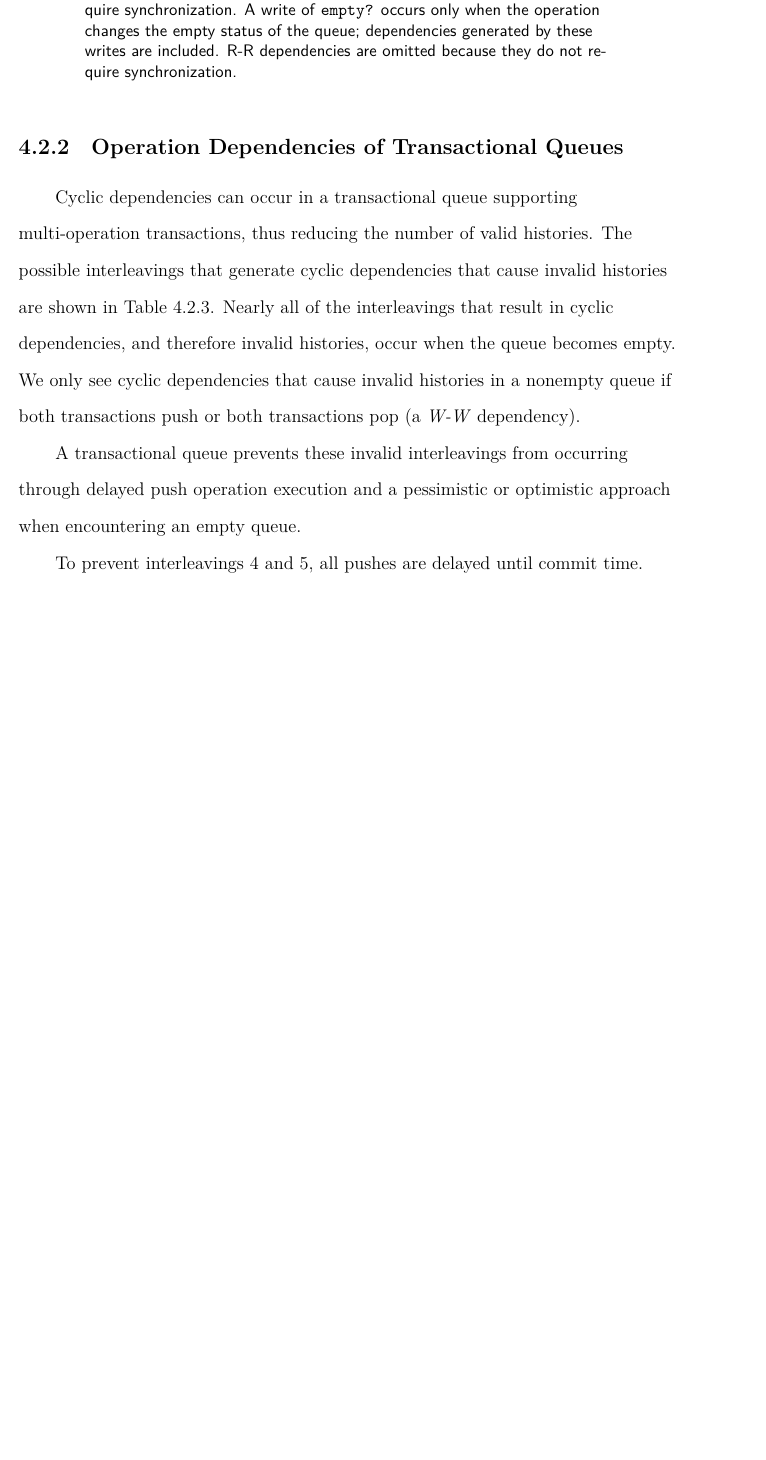
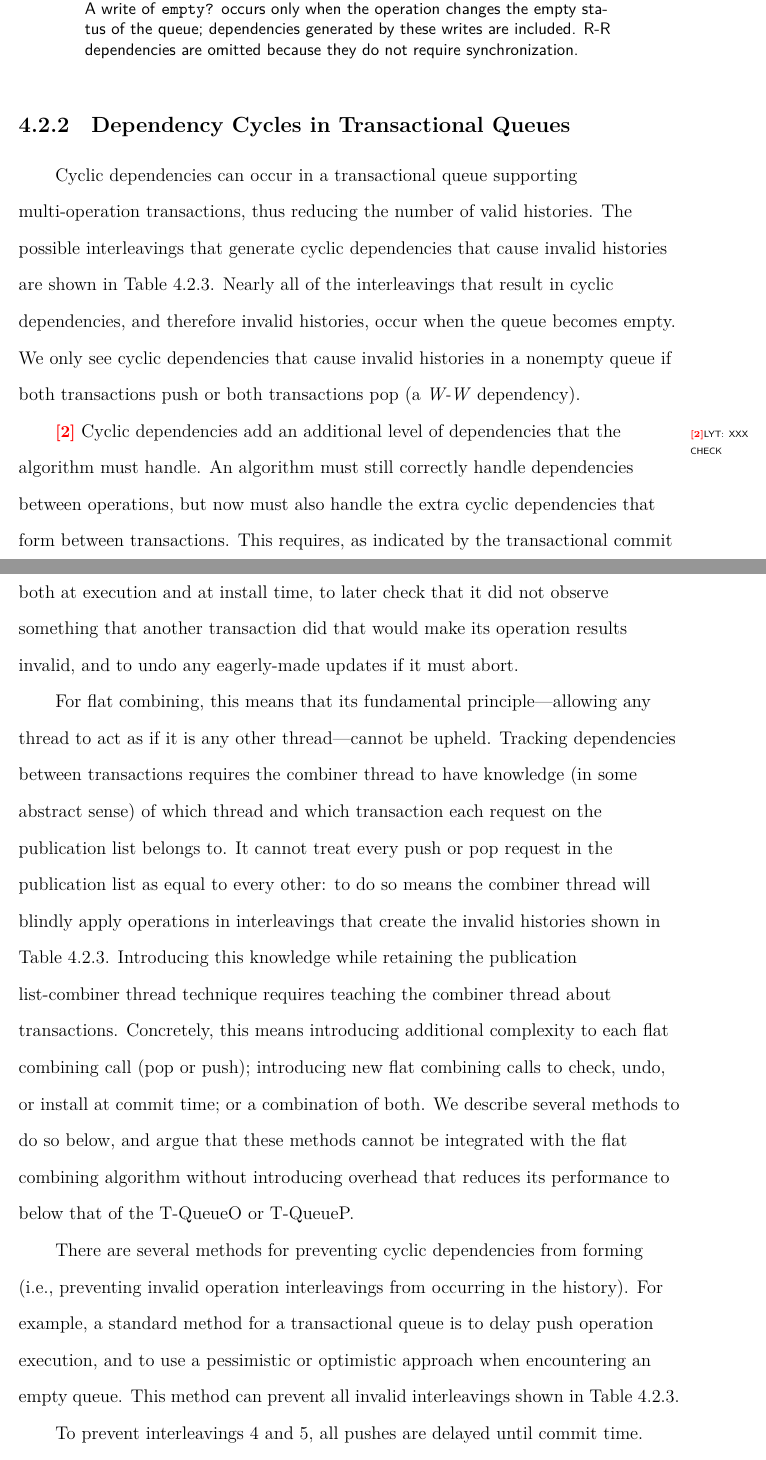
Before and after one commit to tslilyai/lyt-senior-thesis, a LaTeX thesis (thesis.tex, which reads chapters/queues/commutativity.tex): part of page 69 of 139 before the commit and two parts of pages 69 and 71 of 140 after it, the two joined at a grey line, cut so that both start at the same text, the shorter picture padded with empty space. Compiled offline with XeLaTeX; a LaTeX package or settings file that is missing is left out.

Commit message:
add stronger? commutativity argument

```diff
--- a/chapters/queues/commutativity.tex
+++ b/chapters/queues/commutativity.tex
@@ -216,12 +216,14 @@ W-R, W-W
 \\
     \hline
 \end{tabular}
-    \caption[Dependencies generated by singleton transactions that require synchronization.]{Dependencies generated by singleton transactions that require synchronization. A write of \texttt{empty?} occurs only when the operation changes the empty status of the queue; dependencies generated by these writes are included. R-R dependencies are omitted because they do not require synchronization.
+    \caption[Dependencies generated by singleton transactions that require synchronization.]{Dependencies generated by singleton transactions that require synchronization. A W-W dependency indicates that both transactions wrote the same object; a R-W dependency indicates that T1 read and later T2 wrote the same object; etc.
+
+    A write of \texttt{empty?} occurs only when the operation changes the empty status of the queue; dependencies generated by these writes are included. R-R dependencies are omitted because they do not require synchronization.
 }
     \label{tab:queuesimpledeps}
 \end{table}
 
-\subsection{Operation Dependencies of Transactional Queues}
+\subsection{Dependency Cycles in Transactional Queues}
 
 \begin{table}
     \centering
@@ -285,7 +290,14 @@ W-R-W, W-W-W
 Cyclic dependencies can occur in a transactional queue supporting multi-operation transactions, thus reducing the number of valid histories. The possible interleavings that generate cyclic dependencies that cause invalid histories are shown in Table~\ref{tab:interleavings}. Nearly all of the interleavings that result in cyclic dependencies, and therefore invalid histories, occur when the queue becomes empty.
 We only see cyclic dependencies that cause invalid histories in a nonempty queue if both transactions push or both transactions pop (a \emph{W-W} dependency).
 
-A transactional queue prevents these invalid interleavings from occurring through delayed push operation execution and a pessimistic or optimistic approach when encountering an empty queue.
+\lyt{XXX CHECK}
+Cyclic dependencies add an additional level of dependencies that the algorithm must handle. An algorithm must still correctly handle dependencies between operations, but now must also handle the extra cyclic dependencies that form between transactions. This requires, as indicated by the transactional commit protocol, that a transactional algorithm provide methods to perform the operation both at execution and at install time, to later check that it did not observe something that another transaction did that would make its operation results invalid, and to undo any eagerly-made updates if it must abort.
+
+For flat combining, this means that its fundamental principle---allowing any thread to act as if it is any other thread---cannot be upheld. Tracking dependencies between transactions requires the combiner thread to have knowledge (in some abstract sense) of which thread and which transaction each request on the publication list belongs to. It cannot treat every push or pop request in the publication list as equal to every other: to do so means the combiner thread will blindly apply operations in interleavings that create the invalid histories shown in Table~\ref{tab:interleavings}.
+Introducing this knowledge while retaining the publication list-combiner thread technique requires teaching the combiner thread about transactions. Concretely, this means introducing additional complexity to each flat combining call (pop or push); introducing new flat combining calls to check, undo, or install at commit time; or a combination of both.
+We describe several methods to do so below, and argue that these methods cannot be integrated with the flat combining algorithm without introducing overhead that reduces its performance to below that of the T-QueueO or T-QueueP.
+
+There are several methods for preventing cyclic dependencies from forming (i.e., preventing invalid operation interleavings from occurring in the history). For example, a standard method for a transactional queue is to delay push operation execution, and to use a pessimistic or optimistic approach when encountering an empty queue. This method can prevent all invalid interleavings shown in Table~\ref{tab:interleavings}.
 
 To prevent interleavings 4 and 5, all pushes are delayed until commit time. These interleavings can occur only if $T1$'s first push is visible to $T2$ prior to $T1$'s commit. If we delay pushes until commit time, $T2$ will not detect the presence of a pushed item in the queue.
 
```
Also changed, not shown: chapters/queues/wqueue.tex (+1 -1 lines), chapters/queues/commutativity.tex (19 more changed lines).
